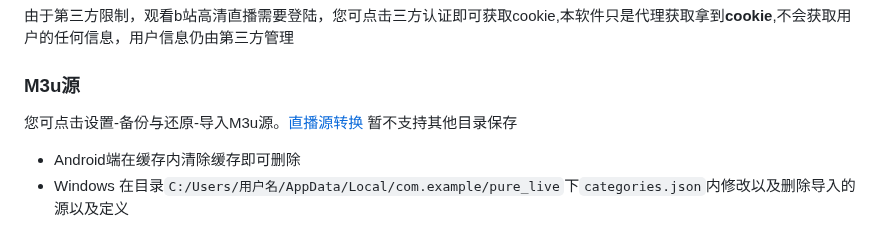
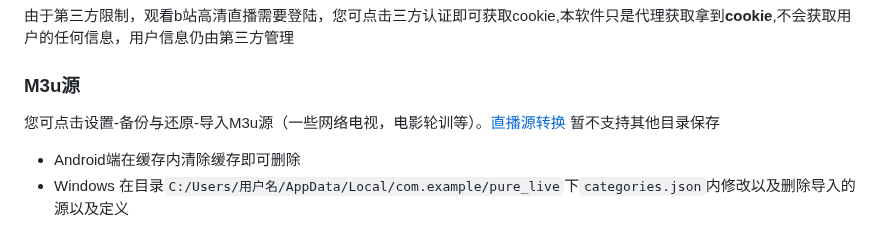
Before and after one commit to viva749/pure_live-1, a Markdown page: README.md, the part around the change. Drawn GitHub-style.

```diff
--- a/README.md
+++ b/README.md
@@ -73,7 +73,7 @@
 由于第三方限制，观看b站高清直播需要登陆，您可点击三方认证即可获取cookie,本软件只是代理获取拿到**cookie**,不会获取用户的任何信息，用户信息仍由第三方管理
 
 ### M3u源
-您可点击设置-备份与还原-导入M3u源。[直播源转换](https://guihet.com/tvlistconvert.html)
+您可点击设置-备份与还原-导入M3u源（一些网络电视，电影轮训等）。[直播源转换](https://guihet.com/tvlistconvert.html)
 暂不支持其他目录保存
 * Android端在缓存内清除缓存即可删除
 * Windows 在目录`C:/Users/用户名/AppData/Local/com.example/pure_live`下`categories.json`内修改以及删除导入的源以及定义
```
